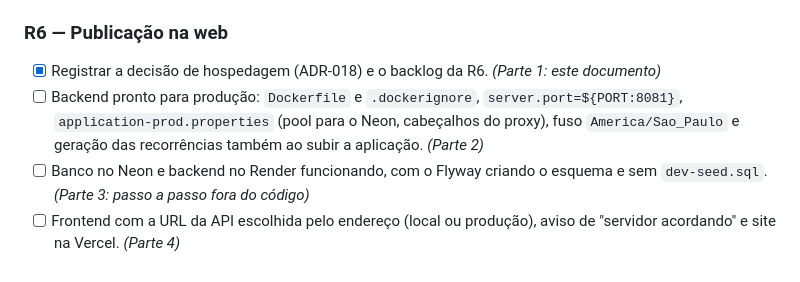
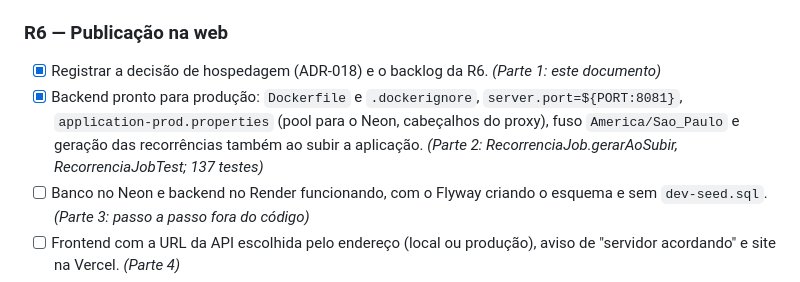
Before and after one commit to jmarcosvm/IFO-Organizador-Financeiro, a Markdown page: docs/07-roadmap.md, the part around the change. GitHub-like rendering.

```diff
--- a/docs/07-roadmap.md
+++ b/docs/07-roadmap.md
@@ -73,7 +73,7 @@ A V1 teve as Sprints 0–4. A refatoração continua a numeração com o prefixo
 
 ### R6 — Publicação na web
 - [x] Registrar a decisão de hospedagem (ADR-018) e o backlog da R6. *(Parte 1: este documento)*
-- [ ] Backend pronto para produção: `Dockerfile` e `.dockerignore`, `server.port=${PORT:8081}`, `application-prod.properties` (pool para o Neon, cabeçalhos do proxy), fuso `America/Sao_Paulo` e geração das recorrências também ao subir a aplicação. *(Parte 2)*
+- [x] Backend pronto para produção: `Dockerfile` e `.dockerignore`, `server.port=${PORT:8081}`, `application-prod.properties` (pool para o Neon, cabeçalhos do proxy), fuso `America/Sao_Paulo` e geração das recorrências também ao subir a aplicação. *(Parte 2: RecorrenciaJob.gerarAoSubir, RecorrenciaJobTest; 137 testes)*
 - [ ] Banco no Neon e backend no Render funcionando, com o Flyway criando o esquema e sem `dev-seed.sql`. *(Parte 3: passo a passo fora do código)*
 - [ ] Frontend com a URL da API escolhida pelo endereço (local ou produção), aviso de "servidor acordando" e site na Vercel. *(Parte 4)*
 - [ ] `CORS_ORIGINS` só com o domínio da Vercel e checagem de segurança de produção (segredos fora do Git, nada de seed, erros sem stacktrace). *(Parte 5)*
```
Also changed, not shown: README.md (+12 -0 lines).
